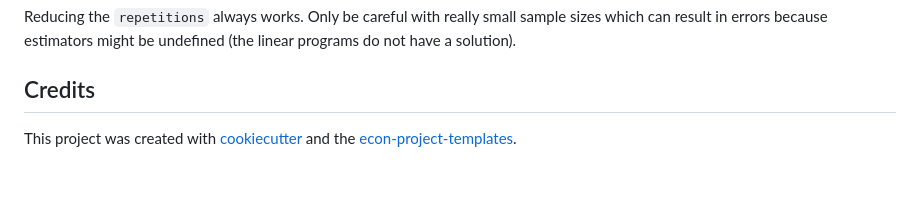
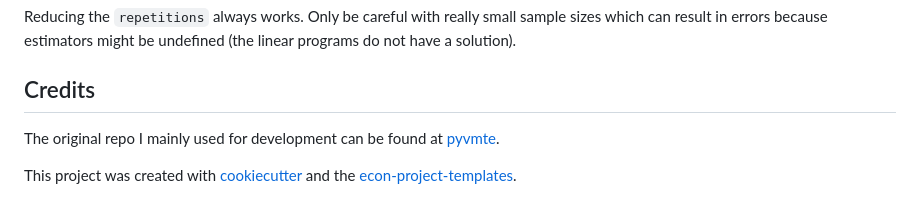
Before and after one commit to buddejul/pyvmte, a Markdown page: README.md, the part around the change. Drawn GitHub-style; blank space fills up the shorter version.

```diff
--- a/README.md
+++ b/README.md
@@ -107,6 +107,8 @@ not have a solution).
 
 ## Credits
 
+The original repo I mainly used for development can be found at [pyvmte](https://github.com/buddejul/pyvmte).
+
 This project was created with [cookiecutter](https://github.com/audreyr/cookiecutter)
 and the
 [econ-project-templates](https://github.com/OpenSourceEconomics/econ-project-templates).
```
